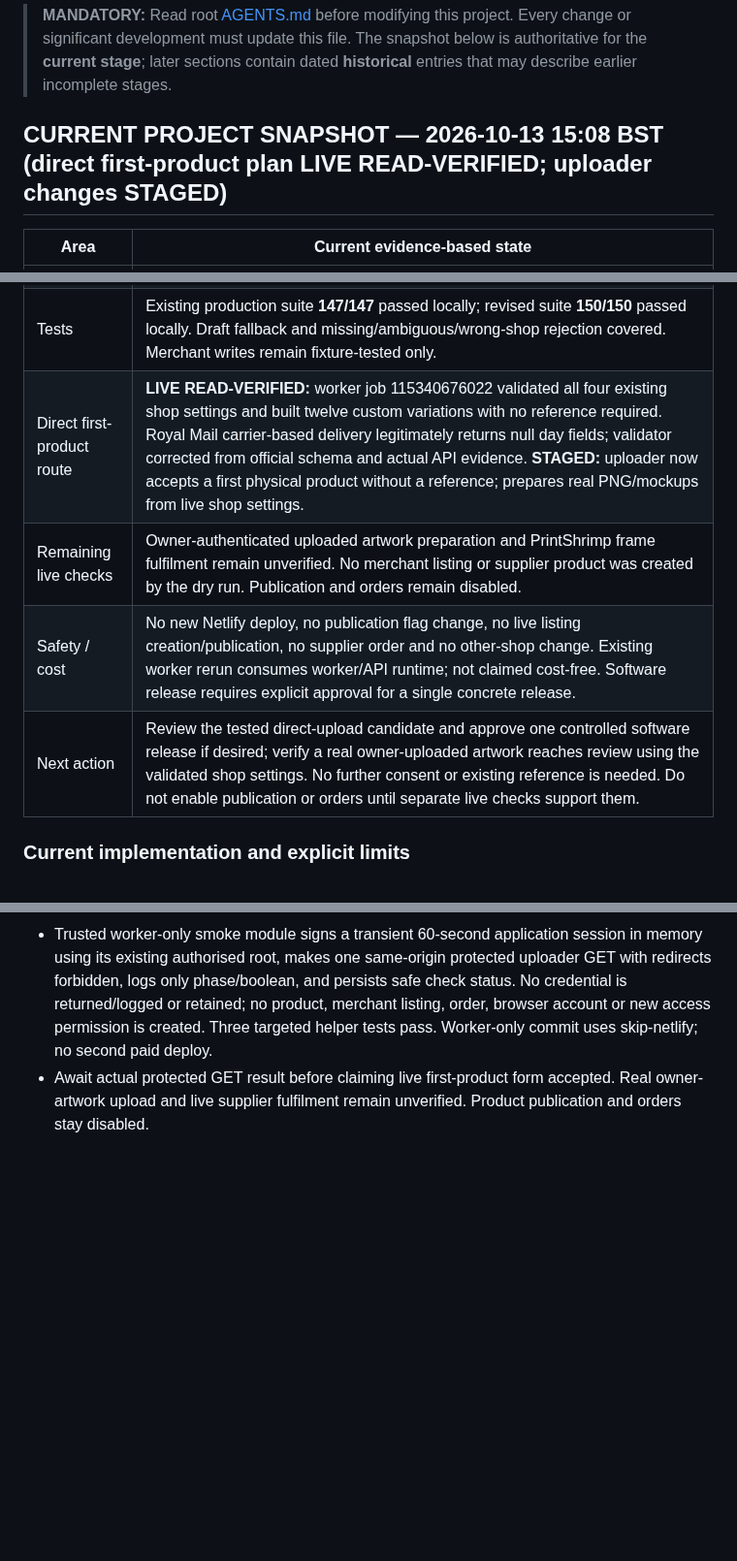
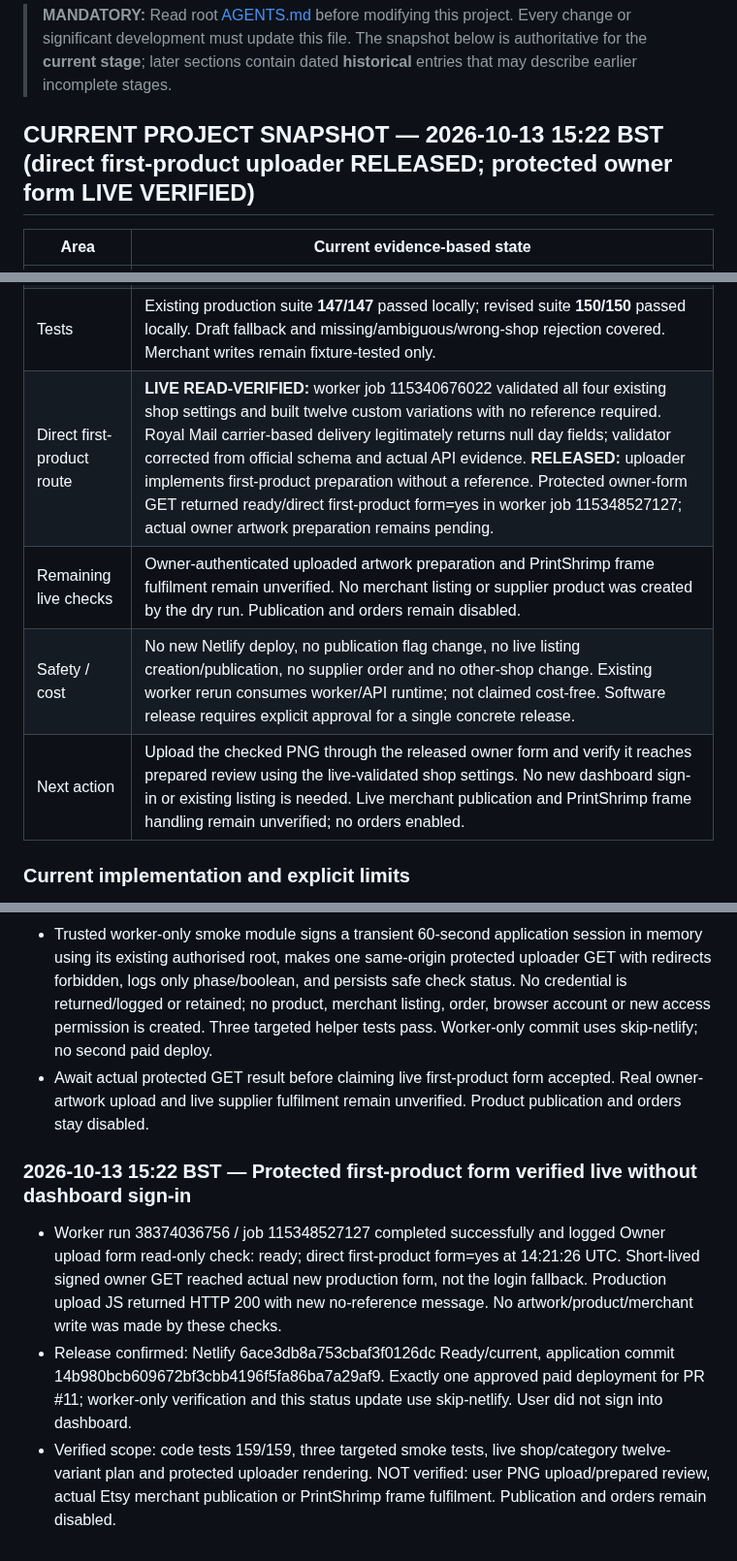
Before and after one commit to sapiverpress-studio/Poster_gen, a Markdown page: docs/PROJECT_STATUS.md, 3 parts joined by grey strips. Shown at 97% size. GitHub-like rendering; blank space fills up the shorter version.

Commit message:
Record live protected direct-upload form verification and one approved deployment [skip netlify]

```diff
--- a/docs/PROJECT_STATUS.md
+++ b/docs/PROJECT_STATUS.md
@@ -2,7 +2,7 @@
 
 > **MANDATORY:** Read root [AGENTS.md](../AGENTS.md) before modifying this project. Every change or significant development must update this file. The snapshot below is authoritative for the **current stage**; later sections contain dated **historical** entries that may describe earlier incomplete stages.
 
-## CURRENT PROJECT SNAPSHOT — 2026-10-13 15:08 BST (direct first-product plan LIVE READ-VERIFIED; uploader changes STAGED)
+## CURRENT PROJECT SNAPSHOT — 2026-10-13 15:22 BST (direct first-product uploader RELEASED; protected owner form LIVE VERIFIED)
 
 | Area | Current evidence-based state |
 | --- | --- |
@@ -11,10 +11,10 @@
 | Catalogue | **VERIFIED LIMITED RESULT:** zero matching active physical references, not proof that the shop has no drafts/inactive products. Released worker now searches active, draft and inactive listings. Live rerun also returned empty. |
 | Correction | **RELEASED / CI TESTED:** PR #10 merged into `feature/canva-oauth-callback` searches active, draft and inactive physical references; labels private nonactive references; derives missing draft processing ID only from unambiguous enabled inventory. All twelve variants, prices, seller/profile validation and approval gates remain enforced. Etsy documents that listing-level processing IDs can be null on drafts; checked directly against its downloaded OpenAPI schema. |
 | Tests | Existing production suite **147/147** passed locally; revised suite **150/150** passed locally. Draft fallback and missing/ambiguous/wrong-shop rejection covered. Merchant writes remain fixture-tested only. |
-| Direct first-product route | **LIVE READ-VERIFIED:** worker job 115340676022 validated all four existing shop settings and built twelve custom variations with no reference required. Royal Mail carrier-based delivery legitimately returns null day fields; validator corrected from official schema and actual API evidence. **STAGED:** uploader now accepts a first physical product without a reference; prepares real PNG/mockups from live shop settings. |
+| Direct first-product route | **LIVE READ-VERIFIED:** worker job 115340676022 validated all four existing shop settings and built twelve custom variations with no reference required. Royal Mail carrier-based delivery legitimately returns null day fields; validator corrected from official schema and actual API evidence. **RELEASED:** uploader implements first-product preparation without a reference. Protected owner-form GET returned ready/direct first-product form=yes in worker job 115348527127; actual owner artwork preparation remains pending. |
 | Remaining live checks | Owner-authenticated uploaded artwork preparation and PrintShrimp frame fulfilment remain unverified. No merchant listing or supplier product was created by the dry run. Publication and orders remain disabled. |
 | Safety / cost | No new Netlify deploy, no publication flag change, no live listing creation/publication, no supplier order and no other-shop change. Existing worker rerun consumes worker/API runtime; not claimed cost-free. Software release requires explicit approval for a single concrete release. |
-| Next action | Review the tested direct-upload candidate and approve one controlled software release if desired; verify a real owner-uploaded artwork reaches review using the validated shop settings. No further consent or existing reference is needed. Do not enable publication or orders until separate live checks support them. |
+| Next action | Upload the checked PNG through the released owner form and verify it reaches prepared review using the live-validated shop settings. No new dashboard sign-in or existing listing is needed. Live merchant publication and PrintShrimp frame handling remain unverified; no orders enabled. |
 
 ### Current implementation and explicit limits
 
@@ -700,3 +700,8 @@ No Etsy listing or PrintShrimp order was created. Production deploy settings lef
 - Released PR #11 once, merge commit 14b980bcb609672bf3cbb4196f5fa86ba7a29af9, Netlify 6ace3db8a753cbaf3f0126dc created 14:18:32 UTC and confirmed Ready/current. Existing GitHub/Netlify connection handled it; no dashboard sign-in.
 - Trusted worker-only smoke module signs a transient 60-second application session in memory using its existing authorised root, makes one same-origin protected uploader GET with redirects forbidden, logs only phase/boolean, and persists safe check status. No credential is returned/logged or retained; no product, merchant listing, order, browser account or new access permission is created. Three targeted helper tests pass. Worker-only commit uses skip-netlify; no second paid deploy.
 - Await actual protected GET result before claiming live first-product form accepted. Real owner-artwork upload and live supplier fulfilment remain unverified. Product publication and orders stay disabled.
+
+### 2026-10-13 15:22 BST — Protected first-product form verified live without dashboard sign-in
+- Worker run 38374036756 / job 115348527127 completed successfully and logged Owner upload form read-only check: ready; direct first-product form=yes at 14:21:26 UTC. Short-lived signed owner GET reached actual new production form, not the login fallback. Production upload JS returned HTTP 200 with new no-reference message. No artwork/product/merchant write was made by these checks.
+- Release confirmed: Netlify 6ace3db8a753cbaf3f0126dc Ready/current, application commit 14b980bcb609672bf3cbb4196f5fa86ba7a29af9. Exactly one approved paid deployment for PR #11; worker-only verification and this status update use skip-netlify. User did not sign into dashboard.
+- Verified scope: code tests 159/159, three targeted smoke tests, live shop/category twelve-variant plan and protected uploader rendering. NOT verified: user PNG upload/prepared review, actual Etsy merchant publication or PrintShrimp frame fulfilment. Publication and orders remain disabled.
```
